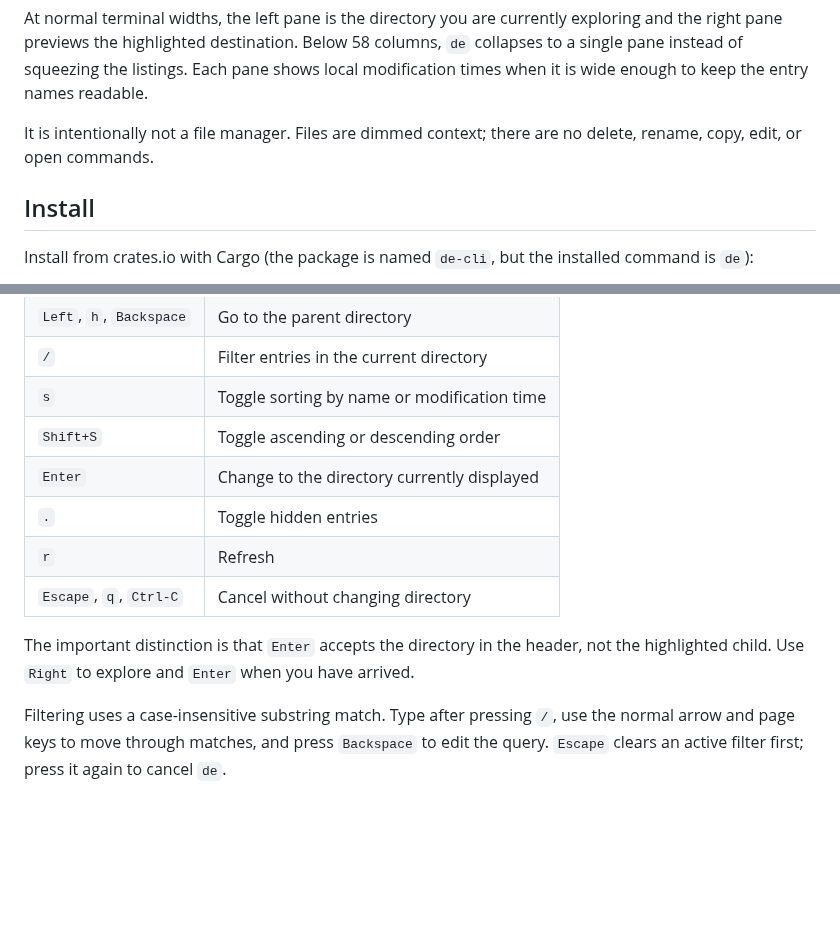
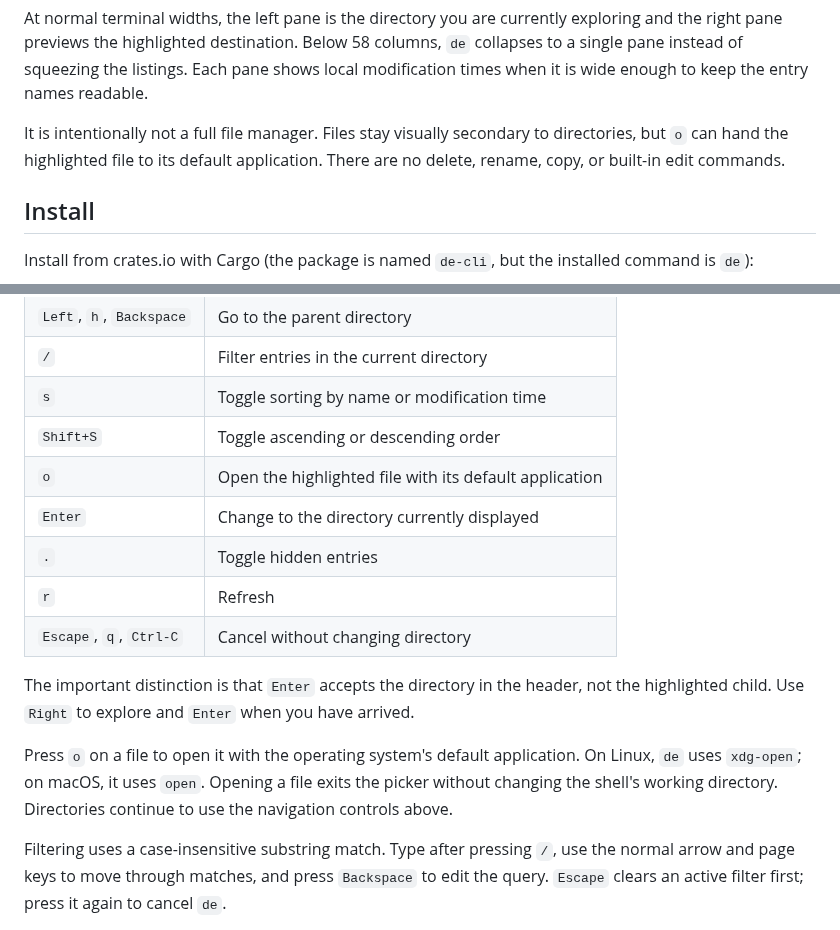
Before and after one commit to reyamira/de, a Markdown page: README.md, 2 parts joined by grey strips. Rendered like a GitHub page; blank space fills up the shorter version.

Commit message:
feat: open files with default application

```diff
--- a/README.md
+++ b/README.md
@@ -12,8 +12,9 @@ columns, `de` collapses to a single pane instead of squeezing the listings.
 Each pane shows local modification times when it is wide enough to keep the
 entry names readable.
 
-It is intentionally not a file manager. Files are dimmed context; there are no
-delete, rename, copy, edit, or open commands.
+It is intentionally not a full file manager. Files stay visually secondary to
+directories, but `o` can hand the highlighted file to its default application.
+There are no delete, rename, copy, or built-in edit commands.
 
 ## Install
 
@@ -89,6 +90,7 @@ asks the parent shell to `cd` there.
 | `/` | Filter entries in the current directory |
 | `s` | Toggle sorting by name or modification time |
 | `Shift+S` | Toggle ascending or descending order |
+| `o` | Open the highlighted file with its default application |
 | `Enter` | Change to the directory currently displayed |
 | `.` | Toggle hidden entries |
 | `r` | Refresh |
@@ -97,6 +99,11 @@ asks the parent shell to `cd` there.
 The important distinction is that `Enter` accepts the directory in the header,
 not the highlighted child. Use `Right` to explore and `Enter` when you have
 arrived.
+
+Press `o` on a file to open it with the operating system's default application.
+On Linux, `de` uses `xdg-open`; on macOS, it uses `open`. Opening a file exits
+the picker without changing the shell's working directory. Directories continue
+to use the navigation controls above.
 
 Filtering uses a case-insensitive substring match. Type after pressing `/`, use
 the normal arrow and page keys to move through matches, and press `Backspace` to
```
Also changed, not shown: demo/de-screenshot.png, demo/de.gif, 3 other files.
